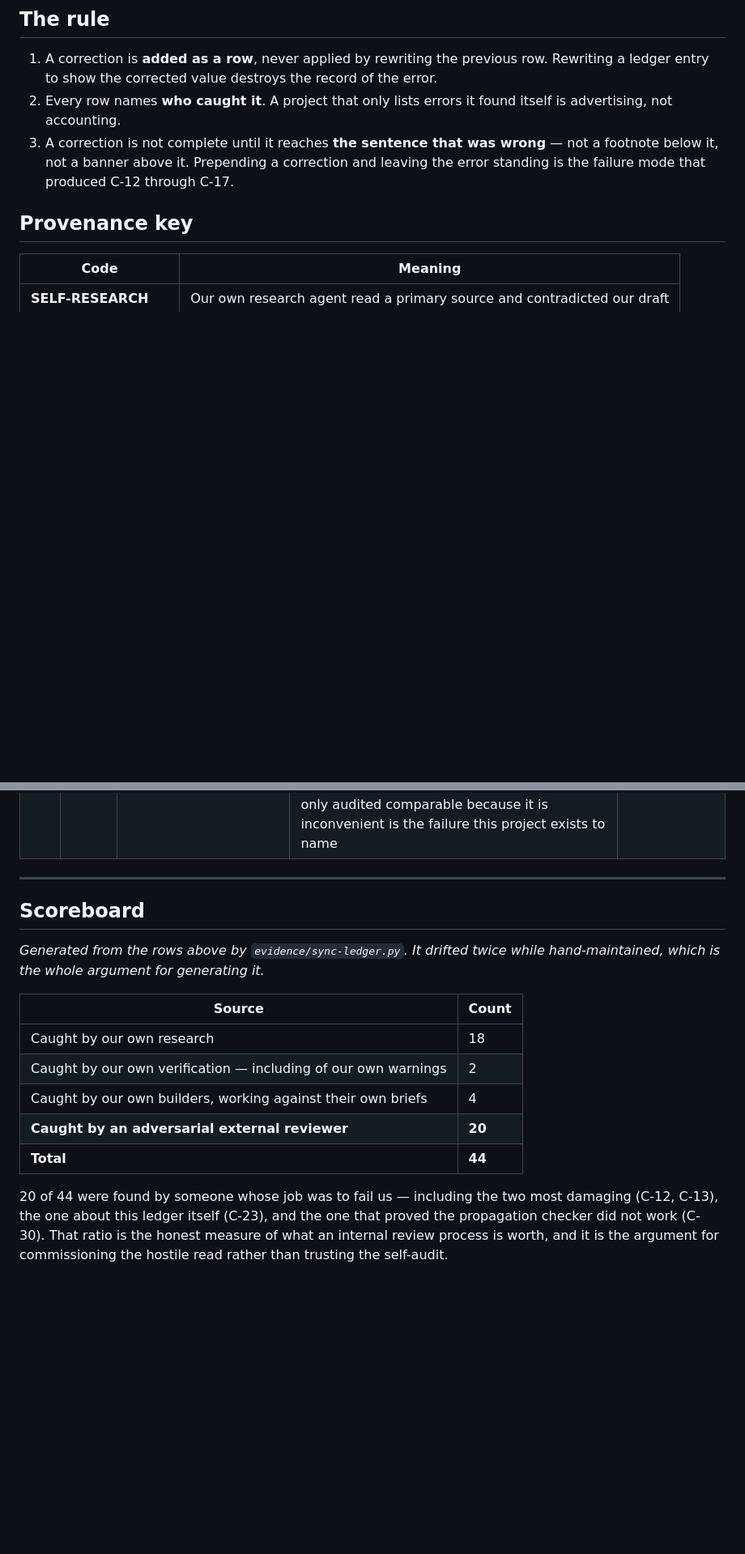
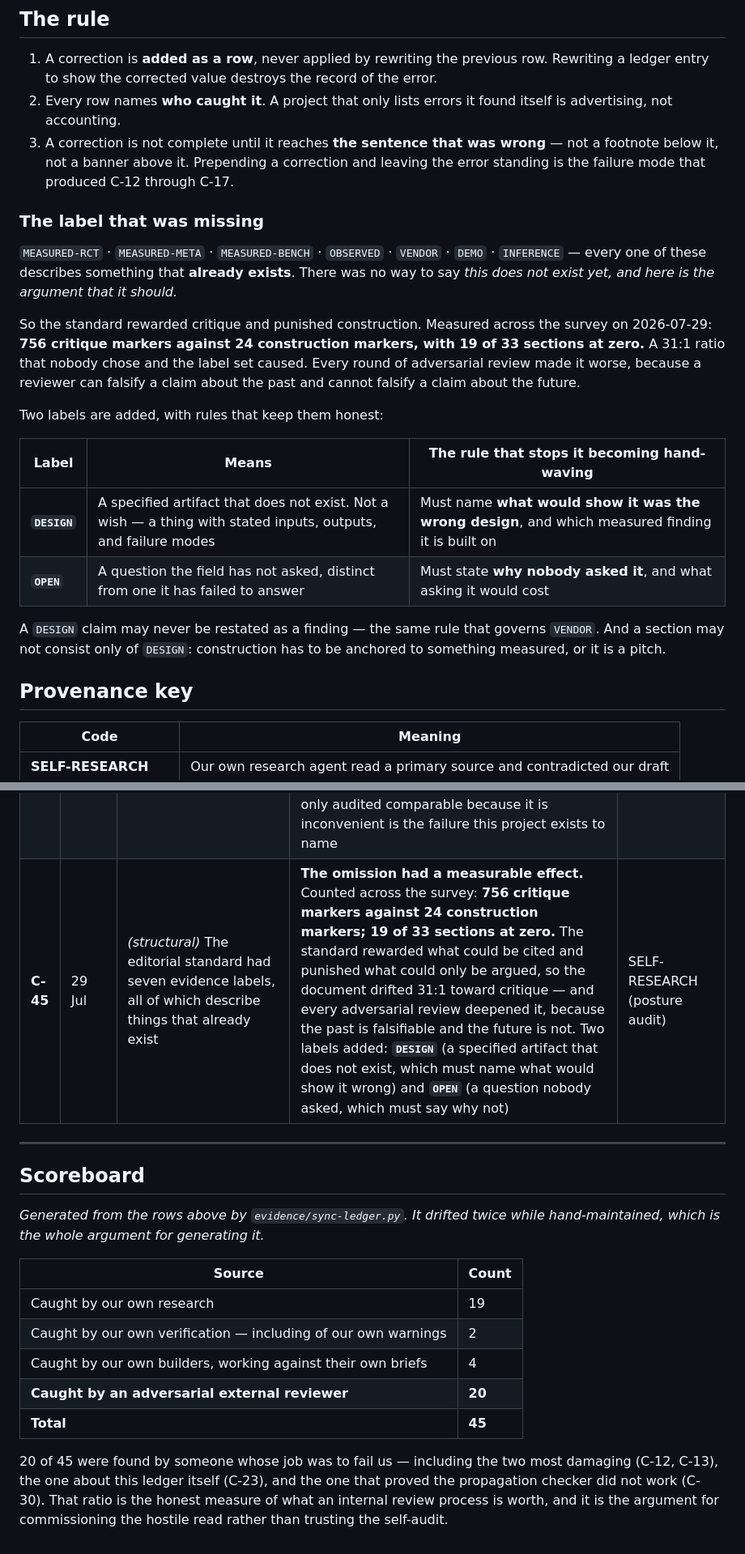
Before and after one commit to dlmastery/learning-with-ai, a Markdown page: CORRECTIONS.md, 2 parts joined by grey strips. Shown at 81% size. Drawn GitHub-style; blank space fills up the shorter version.

Commit message:
autosave: 1 file(s) in flight — CORRECTIONS.md

```diff
--- a/CORRECTIONS.md
+++ b/CORRECTIONS.md
@@ -14,6 +14,30 @@ edited — see C-12 and C-13, which are the reason this file exists.
 3. A correction is not complete until it reaches **the sentence that was wrong** — not a
    footnote below it, not a banner above it. Prepending a correction and leaving the
    error standing is the failure mode that produced C-12 through C-17.
+
+
+### The label that was missing
+
+`MEASURED-RCT` · `MEASURED-META` · `MEASURED-BENCH` · `OBSERVED` · `VENDOR` · `DEMO` ·
+`INFERENCE` — every one of these describes something that **already exists**. There was no
+way to say *this does not exist yet, and here is the argument that it should.*
+
+So the standard rewarded critique and punished construction. Measured across the survey on
+2026-07-29: **756 critique markers against 24 construction markers, with 19 of 33 sections at
+zero.** A 31:1 ratio that nobody chose and the label set caused. Every round of adversarial
+review made it worse, because a reviewer can falsify a claim about the past and cannot falsify
+a claim about the future.
+
+Two labels are added, with rules that keep them honest:
+
+| Label | Means | The rule that stops it becoming hand-waving |
+|---|---|---|
+| **`DESIGN`** | A specified artifact that does not exist. Not a wish — a thing with stated inputs, outputs, and failure modes | Must name **what would show it was the wrong design**, and which measured finding it is built on |
+| **`OPEN`** | A question the field has not asked, distinct from one it has failed to answer | Must state **why nobody asked it**, and what asking it would cost |
+
+A `DESIGN` claim may never be restated as a finding — the same rule that governs `VENDOR`.
+And a section may not consist only of `DESIGN`: construction has to be anchored to something
+measured, or it is a pitch.
 
 ## Provenance key
 
@@ -73,6 +97,7 @@ edited — see C-12 and C-13, which are the reason this file exists.
 | **C-42** | 29 Jul | *"A $500/hour tutor for everyone **at token cost**"* — published on the thesis page as the headline promise | **Wrong frame for a human-in-the-loop model.** Two independent measurements converge: inference is **0.43% of delivered session cost** (£0.0037 of £0.861; and $19.86/tutor/year measured API spend against a tutor at the US mean wage). **Falling token prices are economically irrelevant to this P&L.** The entire margin question is the leverage ratio, which nobody has measured | SELF-RESEARCH (M1) |
 | **C-43** | 29 Jul | Cited the Eedi trial's **74.4% draft acceptance** in a way that implied a measured efficiency gain | The acceptance figure verifies exactly (2,691/3,617). The efficiency reading does not: the authors state their design **"precludes a rigorous measurement of throughput or efficiency."** The published throughput gain comes from a **six-tutor role-play simulation**, and its labour rate is cited to a marketplace blog post. Treat 74.4% as a measured *signal stream*, never as measured productivity | SELF-RESEARCH (M1) |
 | **C-44** | 29 Jul | *(omission)* No audited comparable was cited for an AI-native rebuild of a tutoring business | One exists and it is negative. A listed tutoring company rebuilt *"on entirely new, AI-native codebases"* and its gross margin moved **67.5% → 58.0%**, expert costs **up $5.2M on revenue down $11.2M**. Its 10-K: *"There can be no assurance that our investments in AI will be beneficial to our business."* Omitting the only audited comparable because it is inconvenient is the failure this project exists to name | SELF-RESEARCH (M1) |
+| **C-45** | 29 Jul | *(structural)* The editorial standard had seven evidence labels, all of which describe things that already exist | **The omission had a measurable effect.** Counted across the survey: **756 critique markers against 24 construction markers; 19 of 33 sections at zero.** The standard rewarded what could be cited and punished what could only be argued, so the document drifted 31:1 toward critique — and every adversarial review deepened it, because the past is falsifiable and the future is not. Two labels added: **`DESIGN`** (a specified artifact that does not exist, which must name what would show it wrong) and **`OPEN`** (a question nobody asked, which must say why not) | SELF-RESEARCH (posture audit) |
 
 ---
 
@@ -83,13 +108,13 @@ hand-maintained, which is the whole argument for generating it.*
 
 | Source | Count |
 |---|---|
-| Caught by our own research | 18 |
+| Caught by our own research | 19 |
 | Caught by our own verification — including of our own warnings | 2 |
 | Caught by our own builders, working against their own briefs | 4 |
 | **Caught by an adversarial external reviewer** | **20** |
-| **Total** | **44** |
+| **Total** | **45** |
 
-20 of 44 were found by someone whose job was to fail us — including
+20 of 45 were found by someone whose job was to fail us — including
 the two most damaging (C-12, C-13), the one about this ledger itself (C-23), and the one
 that proved the propagation checker did not work (C-30). That ratio is the honest measure
 of what an internal review process is worth, and it is the argument for commissioning the
```
